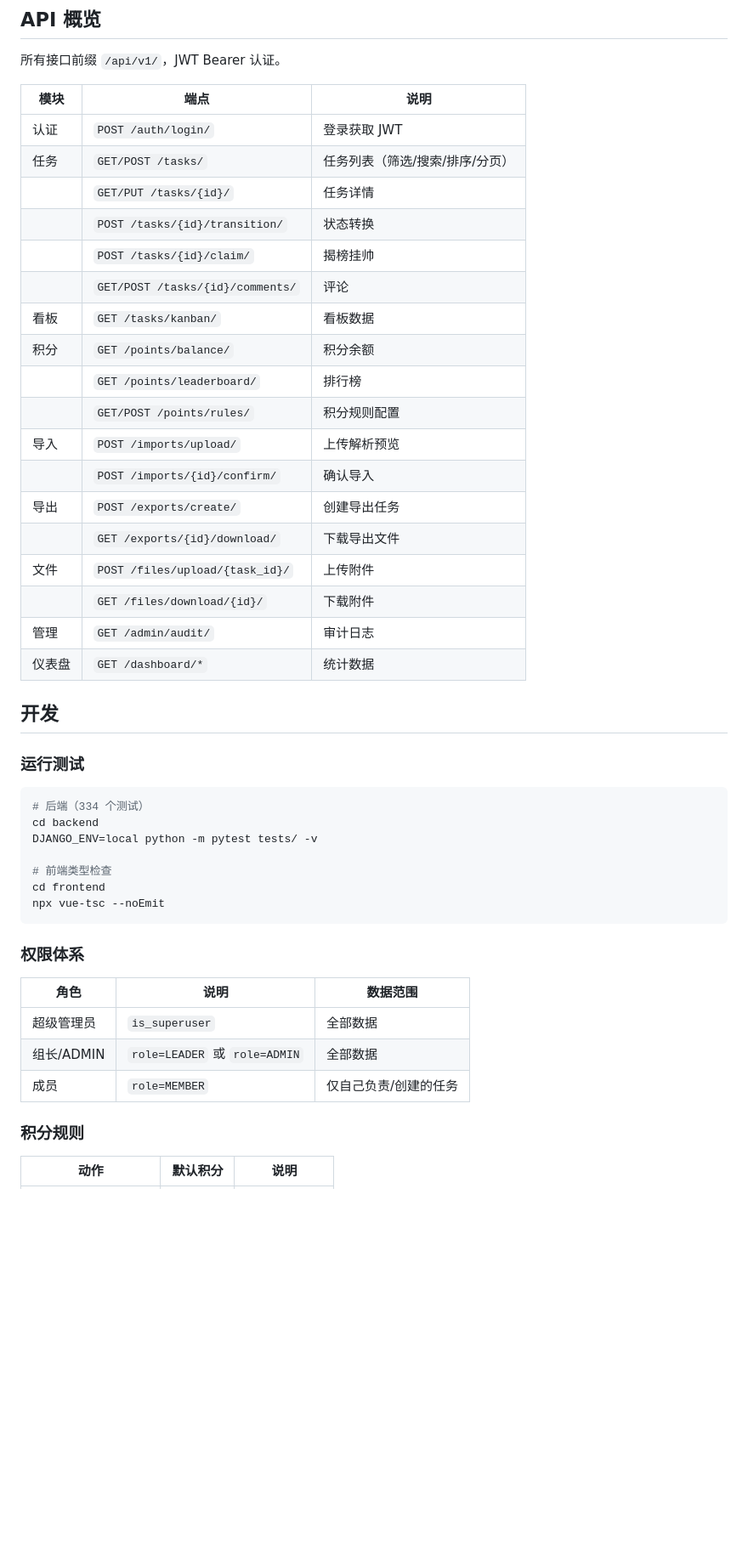
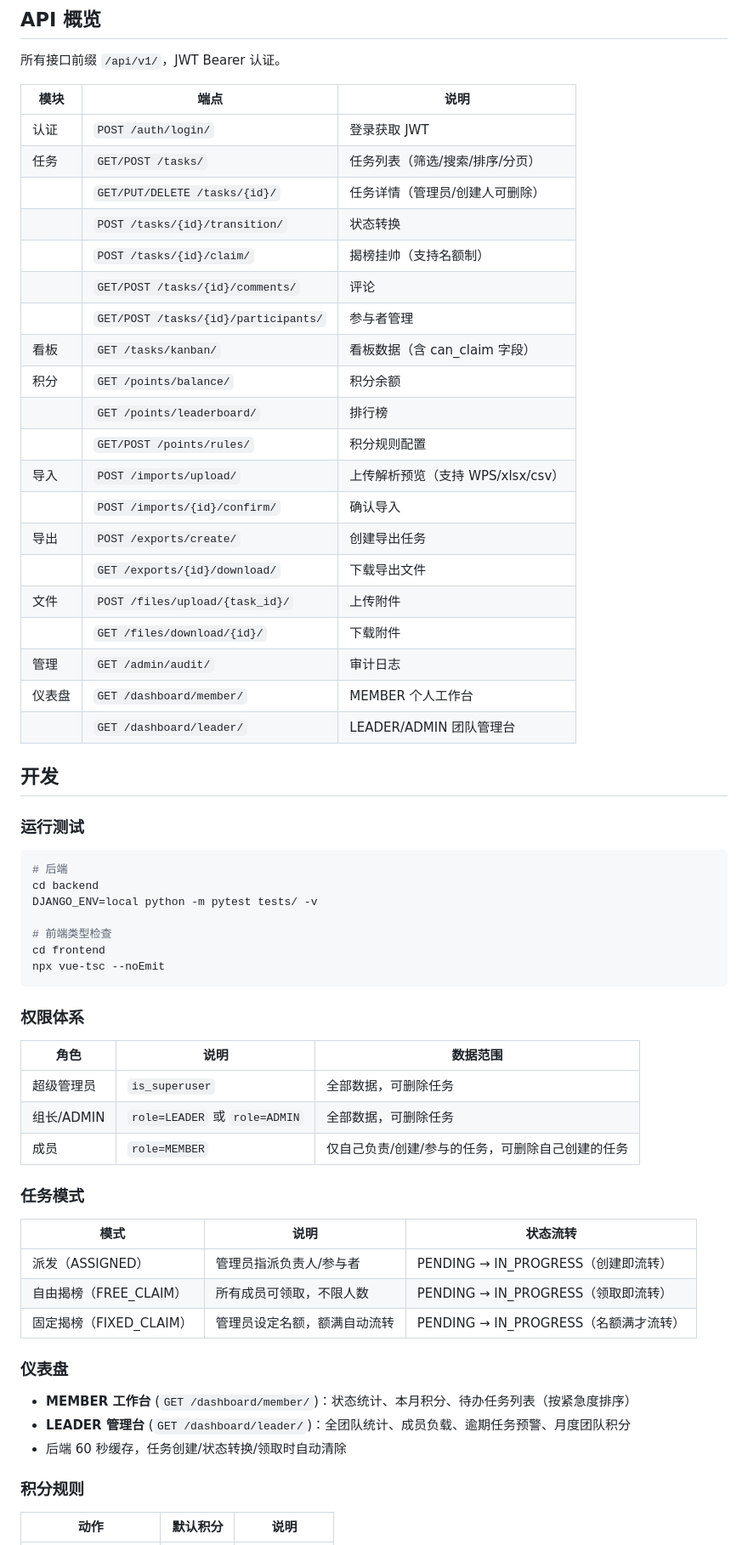
Before and after one commit to DubNations/Vanguard-task-management, a Markdown page: README.md, the part around one of its changes. Shown at 85% size. Drawn GitHub-style; blank space fills up the shorter version.

Commit message:
docs: 更新README — 三种任务模式/角色化仪表盘/删除任务/新API

````diff
--- a/README.md
+++ b/README.md
@@ -133,29 +136,31 @@ npm run dev
 |------|------|------|
 | 认证 | `POST /auth/login/` | 登录获取 JWT |
 | 任务 | `GET/POST /tasks/` | 任务列表（筛选/搜索/排序/分页） |
-| | `GET/PUT /tasks/{id}/` | 任务详情 |
+| | `GET/PUT/DELETE /tasks/{id}/` | 任务详情（管理员/创建人可删除） |
 | | `POST /tasks/{id}/transition/` | 状态转换 |
-| | `POST /tasks/{id}/claim/` | 揭榜挂帅 |
+| | `POST /tasks/{id}/claim/` | 揭榜挂帅（支持名额制） |
 | | `GET/POST /tasks/{id}/comments/` | 评论 |
-| 看板 | `GET /tasks/kanban/` | 看板数据 |
+| | `GET/POST /tasks/{id}/participants/` | 参与者管理 |
+| 看板 | `GET /tasks/kanban/` | 看板数据（含 can_claim 字段） |
 | 积分 | `GET /points/balance/` | 积分余额 |
 | | `GET /points/leaderboard/` | 排行榜 |
 | | `GET/POST /points/rules/` | 积分规则配置 |
-| 导入 | `POST /imports/upload/` | 上传解析预览 |
+| 导入 | `POST /imports/upload/` | 上传解析预览（支持 WPS/xlsx/csv） |
 | | `POST /imports/{id}/confirm/` | 确认导入 |
 | 导出 | `POST /exports/create/` | 创建导出任务 |
 | | `GET /exports/{id}/download/` | 下载导出文件 |
 | 文件 | `POST /files/upload/{task_id}/` | 上传附件 |
 | | `GET /files/download/{id}/` | 下载附件 |
 | 管理 | `GET /admin/audit/` | 审计日志 |
-| 仪表盘 | `GET /dashboard/*` | 统计数据 |
+| 仪表盘 | `GET /dashboard/member/` | MEMBER 个人工作台 |
+| | `GET /dashboard/leader/` | LEADER/ADMIN 团队管理台 |
 
 ## 开发
 
 ### 运行测试
 
 ```bash
-# 后端（334 个测试）
+# 后端
 cd backend
 DJANGO_ENV=local python -m pytest tests/ -v
 
@@ -168,9 +173,23 @@ npx vue-tsc --noEmit
 
 | 角色 | 说明 | 数据范围 |
 |------|------|----------|
-| 超级管理员 | `is_superuser` | 全部数据 |
-| 组长/ADMIN | `role=LEADER` 或 `role=ADMIN` | 全部数据 |
-| 成员 | `role=MEMBER` | 仅自己负责/创建的任务 |
+| 超级管理员 | `is_superuser` | 全部数据，可删除任务 |
+| 组长/ADMIN | `role=LEADER` 或 `role=ADMIN` | 全部数据，可删除任务 |
+| 成员 | `role=MEMBER` | 仅自己负责/创建/参与的任务，可删除自己创建的任务 |
+
+### 任务模式
+
+| 模式 | 说明 | 状态流转 |
+|------|------|----------|
+| 派发（ASSIGNED） | 管理员指派负责人/参与者 | PENDING → IN_PROGRESS（创建即流转） |
+| 自由揭榜（FREE_CLAIM） | 所有成员可领取，不限人数 | PENDING → IN_PROGRESS（领取即流转） |
+| 固定揭榜（FIXED_CLAIM） | 管理员设定名额，额满自动流转 | PENDING → IN_PROGRESS（名额满才流转） |
+
+### 仪表盘
+
+- **MEMBER 工作台** (`GET /dashboard/member/`)：状态统计、本月积分、待办任务列表（按紧急度排序）
+- **LEADER 管理台** (`GET /dashboard/leader/`)：全团队统计、成员负载、逾期任务预警、月度团队积分
+- 后端 60 秒缓存，任务创建/状态转换/领取时自动清除
 
 ### 积分规则
 
````
Also changed, not shown: other parts of README.md (+8 -5 lines).
